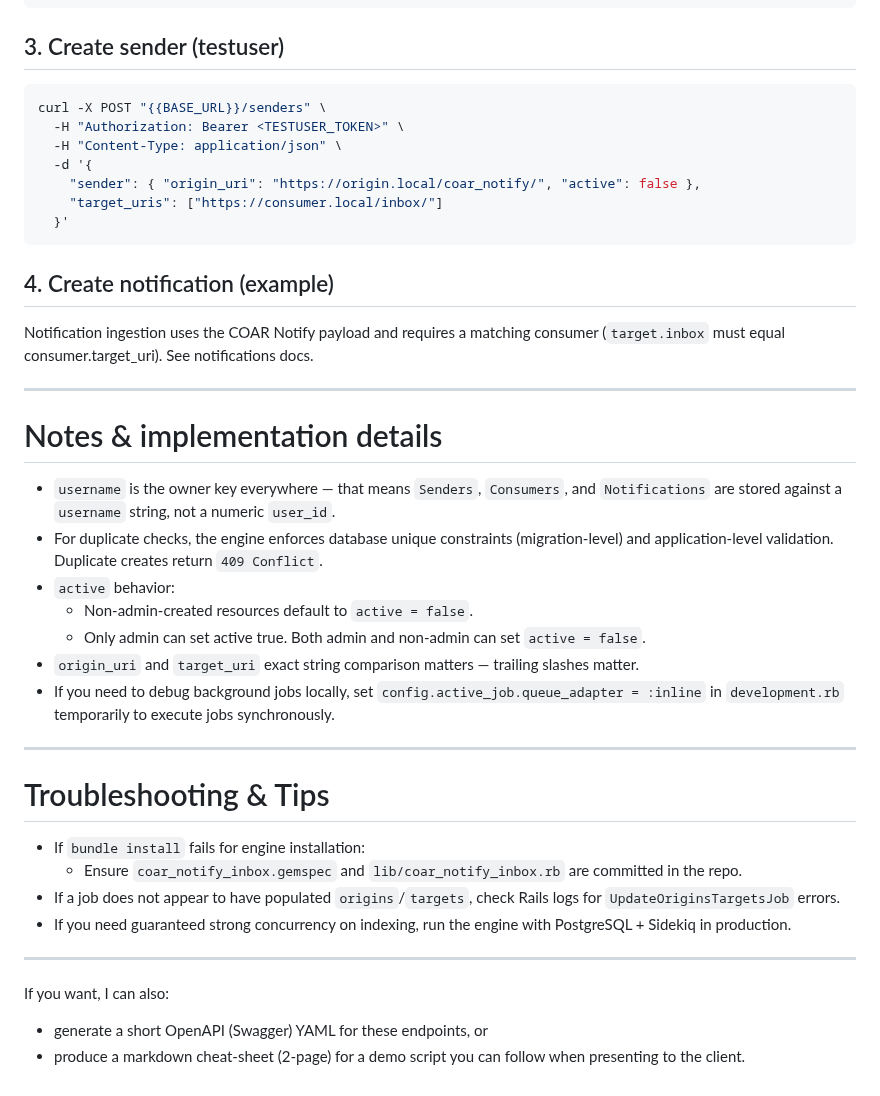
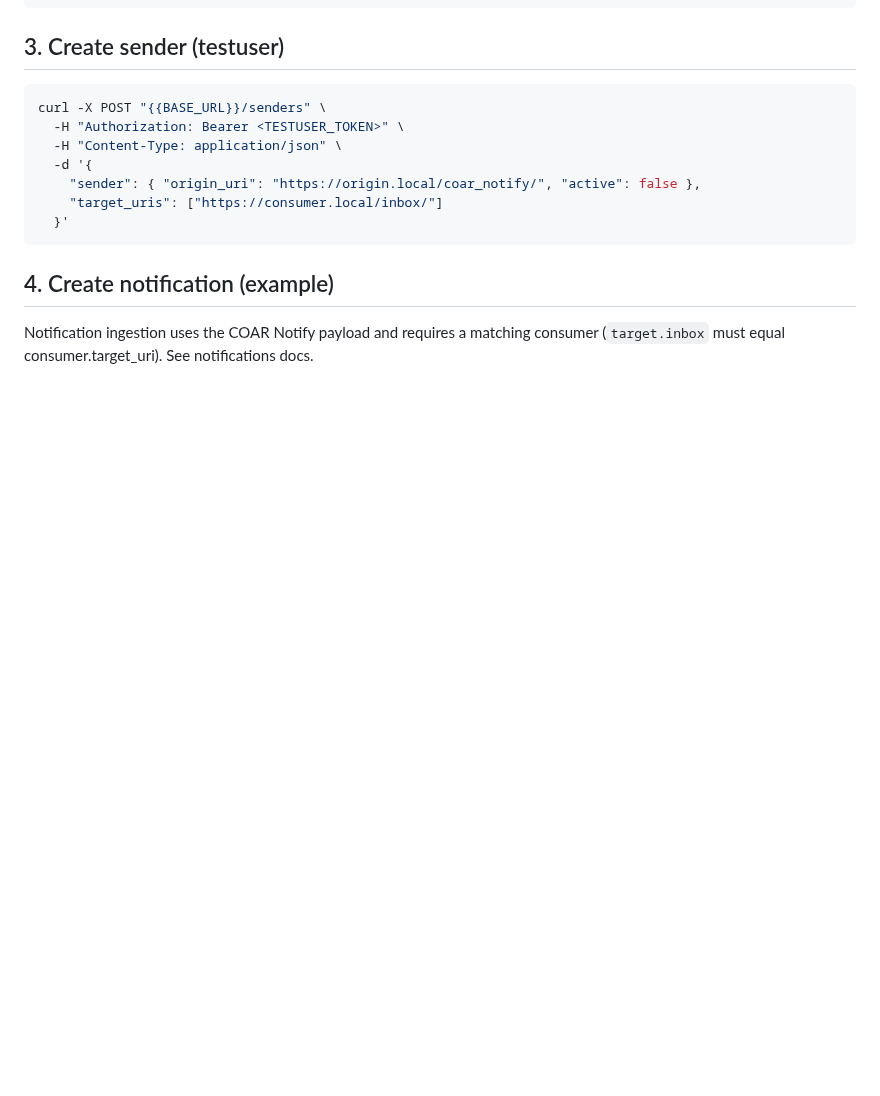
Before and after one commit to antleaf/coar-notify-inbox-rails-engine, a Markdown page: docs/API_DOCUMENTATION.md, the part around the change. GitHub-like rendering; blank space fills up the shorter version.

```diff
--- a/docs/API_DOCUMENTATION.md
+++ b/docs/API_DOCUMENTATION.md
@@ -363,30 +363,3 @@ curl -X POST "{{BASE_URL}}/senders" \
 
 ## 4. Create notification (example)
 Notification ingestion uses the COAR Notify payload and requires a matching consumer (`target.inbox` must equal consumer.target_uri). See notifications docs.
-
----
-
-# Notes & implementation details
-
-- `username` is the owner key everywhere — that means `Senders`, `Consumers`, and `Notifications` are stored against a `username` string, not a numeric `user_id`.
-- For duplicate checks, the engine enforces database unique constraints (migration-level) and application-level validation. Duplicate creates return `409 Conflict`.
-- `active` behavior:
-  - Non-admin-created resources default to `active = false`.
-  - Only admin can set active true. Both admin and non-admin can set `active = false`.
-- `origin_uri` and `target_uri` exact string comparison matters — trailing slashes matter.
-- If you need to debug background jobs locally, set `config.active_job.queue_adapter = :inline` in `development.rb` temporarily to execute jobs synchronously.
-
----
-
-# Troubleshooting & Tips
-
-- If `bundle install` fails for engine installation:
-  - Ensure `coar_notify_inbox.gemspec` and `lib/coar_notify_inbox.rb` are committed in the repo.
-- If a job does not appear to have populated `origins`/`targets`, check Rails logs for `UpdateOriginsTargetsJob` errors.
-- If you need guaranteed strong concurrency on indexing, run the engine with PostgreSQL + Sidekiq in production.
-
----
-
-If you want, I can also:
-- generate a short OpenAPI (Swagger) YAML for these endpoints, or
-- produce a markdown cheat-sheet (2-page) for a demo script you can follow when presenting to the client.
```
